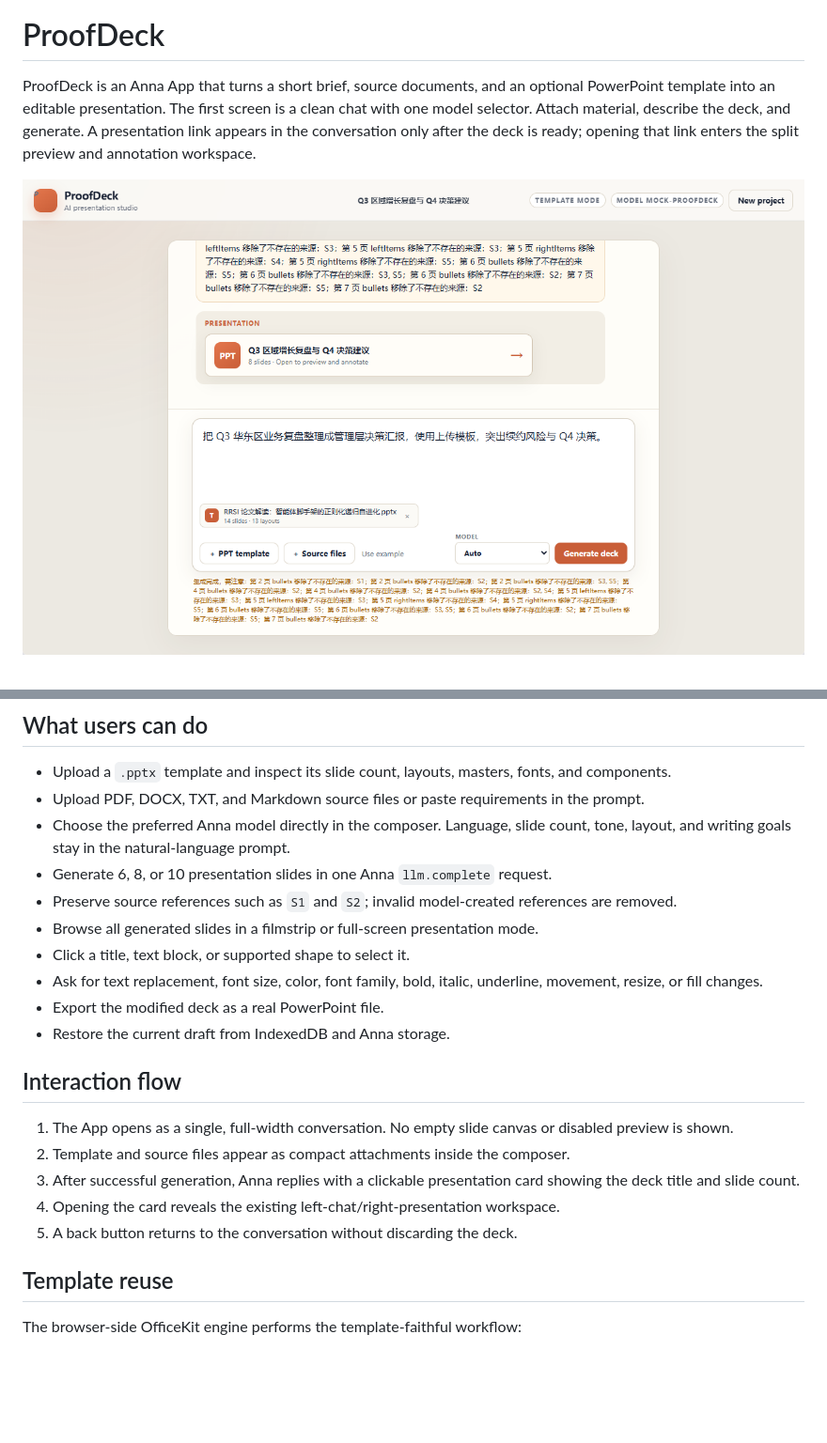
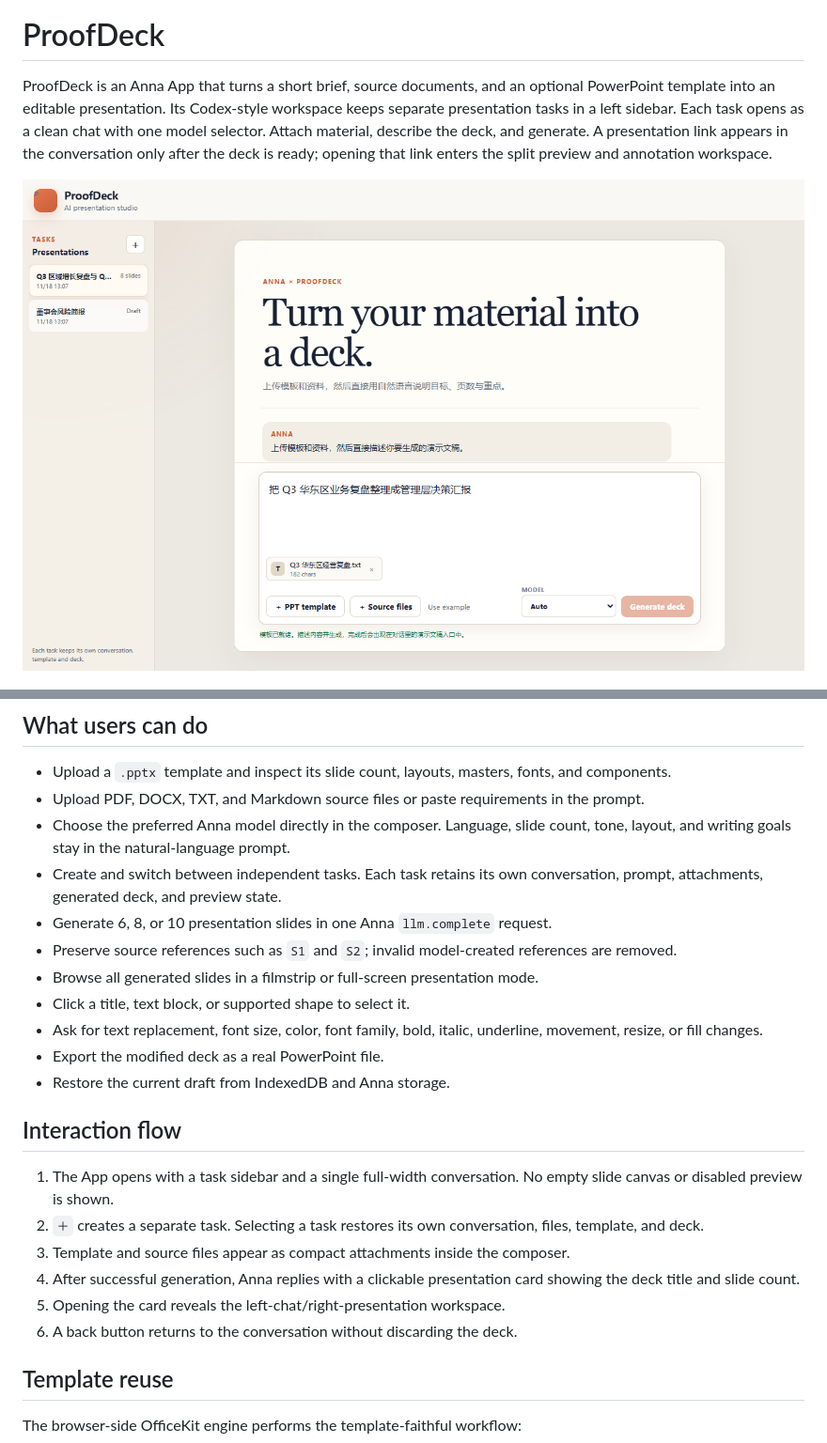
Before and after one commit to ifnonerror/proofdeck-anna-app, a Markdown page: README.md, 2 parts joined by grey strips. Shown at 94% size. Rendered like a GitHub page; pictures changed too: docs/proofdeck-ui.png; blank space fills up the shorter version.

Commit message:
feat: add persistent presentation tasks

```diff
--- a/README.md
+++ b/README.md
@@ -4,7 +4,7 @@
 
 # ProofDeck
 
-ProofDeck is an Anna App that turns a short brief, source documents, and an optional PowerPoint template into an editable presentation. The first screen is a clean chat with one model selector. Attach material, describe the deck, and generate. A presentation link appears in the conversation only after the deck is ready; opening that link enters the split preview and annotation workspace.
+ProofDeck is an Anna App that turns a short brief, source documents, and an optional PowerPoint template into an editable presentation. Its Codex-style workspace keeps separate presentation tasks in a left sidebar. Each task opens as a clean chat with one model selector. Attach material, describe the deck, and generate. A presentation link appears in the conversation only after the deck is ready; opening that link enters the split preview and annotation workspace.
 
 ![ProofDeck generating a deck from an uploaded PowerPoint template](docs/proofdeck-ui.png)
 
@@ -28,6 +28,7 @@ The product is intentionally narrow:
 - Upload a `.pptx` template and inspect its slide count, layouts, masters, fonts, and components.
 - Upload PDF, DOCX, TXT, and Markdown source files or paste requirements in the prompt.
 - Choose the preferred Anna model directly in the composer. Language, slide count, tone, layout, and writing goals stay in the natural-language prompt.
+- Create and switch between independent tasks. Each task retains its own conversation, prompt, attachments, generated deck, and preview state.
 - Generate 6, 8, or 10 presentation slides in one Anna `llm.complete` request.
 - Preserve source references such as `S1` and `S2`; invalid model-created references are removed.
 - Browse all generated slides in a filmstrip or full-screen presentation mode.
@@ -38,11 +39,12 @@ The product is intentionally narrow:
 
 ## Interaction flow
 
-1. The App opens as a single, full-width conversation. No empty slide canvas or disabled preview is shown.
-2. Template and source files appear as compact attachments inside the composer.
-3. After successful generation, Anna replies with a clickable presentation card showing the deck title and slide count.
-4. Opening the card reveals the existing left-chat/right-presentation workspace.
-5. A back button returns to the conversation without discarding the deck.
+1. The App opens with a task sidebar and a single full-width conversation. No empty slide canvas or disabled preview is shown.
+2. `＋` creates a separate task. Selecting a task restores its own conversation, files, template, and deck.
+3. Template and source files appear as compact attachments inside the composer.
+4. After successful generation, Anna replies with a clickable presentation card showing the deck title and slide count.
+5. Opening the card reveals the left-chat/right-presentation workspace.
+6. A back button returns to the conversation without discarding the deck.
 
 ## Template reuse
 
```
Also changed, not shown: other parts of README.md (+1 -1 lines), docs/validation.md (+12 -7 lines), bundle/assets/proofdeck-ui.png, 8 other files.
